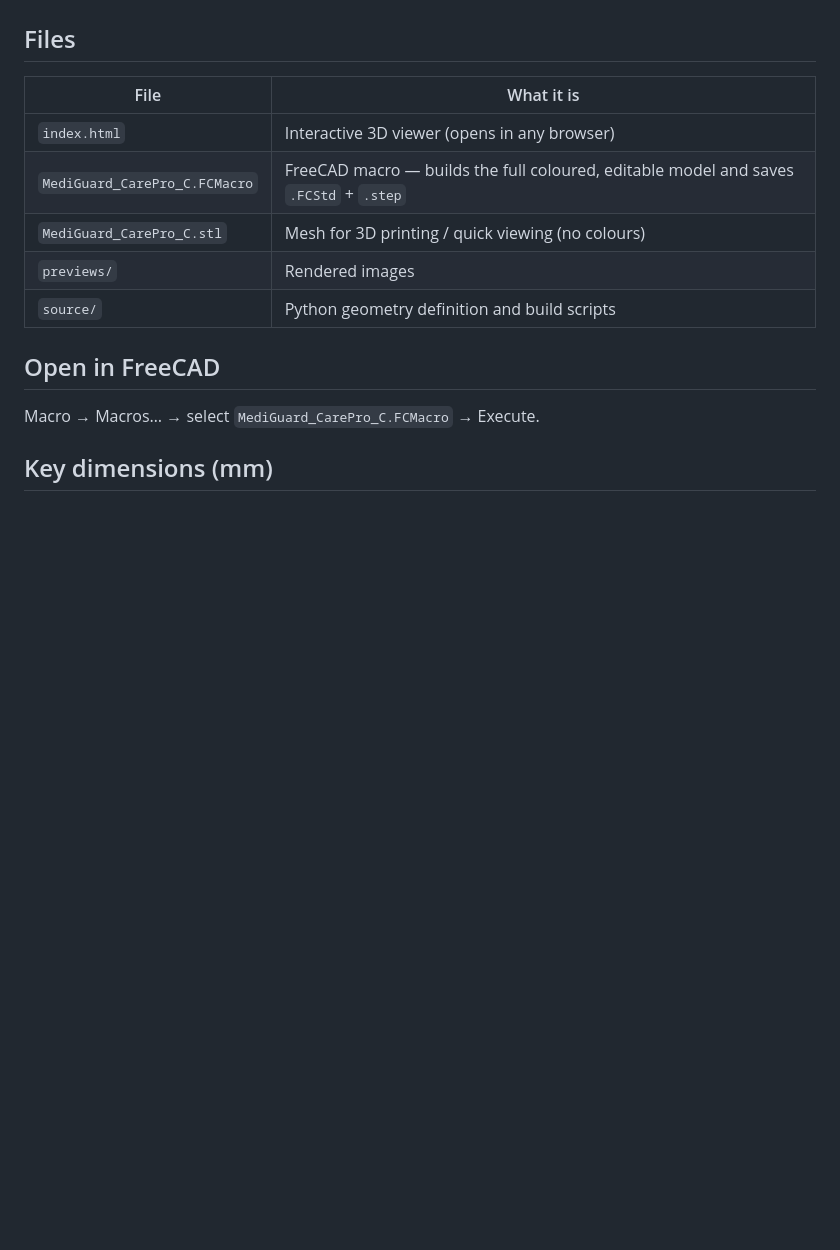
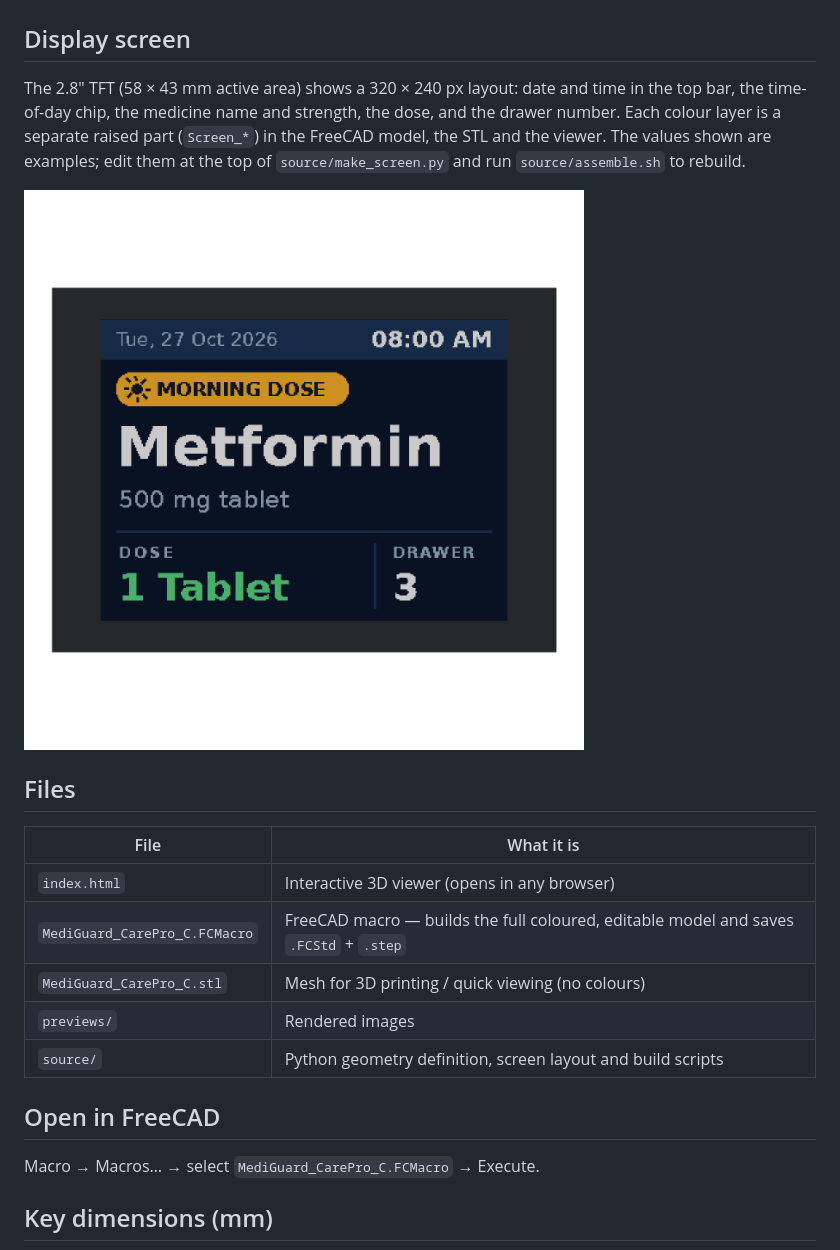
Before and after one commit to shani8828/mediguard-carepro-3d, a Markdown page: README.md, the part around the change. Drawn GitHub-style; pictures changed too: previews/preview_screen.png (added); blank space fills up the shorter version.

Commit message:
Add display screen UI: medicine name, dose, time of day, date and time
Co-Authored-By: Claude Opus 5.5 <noreply@anthropic.com>
Claude-Session: https://claude.ai/code/session_011P76HazQY6j1GxaAwMHF87

```diff
--- a/README.md
+++ b/README.md
@@ -7,6 +7,11 @@
 ![Front iso](previews/preview_iso_front.png)
 ![Cut-away](previews/preview_cutaway.png)
 
+## Display screen
+The 2.8" TFT (58 × 43 mm active area) shows a 320 × 240 px layout: date and time in the top bar, the time-of-day chip, the medicine name and strength, the dose, and the drawer number. Each colour layer is a separate raised part (`Screen_*`) in the FreeCAD model, the STL and the viewer. The values shown are examples; edit them at the top of `source/make_screen.py` and run `source/assemble.sh` to rebuild.
+
+![Screen](previews/preview_screen.png)
+
 ## Files
 | File | What it is |
 |---|---|
@@ -14,7 +19,7 @@
 | `MediGuard_CarePro_C.FCMacro` | FreeCAD macro — builds the full coloured, editable model and saves `.FCStd` + `.step` |
 | `MediGuard_CarePro_C.stl` | Mesh for 3D printing / quick viewing (no colours) |
 | `previews/` | Rendered images |
-| `source/` | Python geometry definition and build scripts |
+| `source/` | Python geometry definition, screen layout and build scripts |
 
 ## Open in FreeCAD
 Macro → Macros… → select `MediGuard_CarePro_C.FCMacro` → Execute.
```
Also changed, not shown: previews/preview_cutaway.png, previews/preview_front.png, previews/preview_iso_front.png, previews/preview_side_internal.png, previews/screen_layout.png (added), 11 other files.
